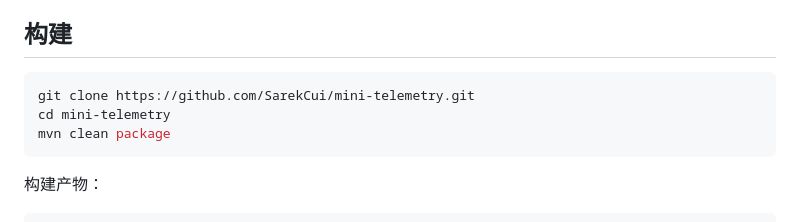
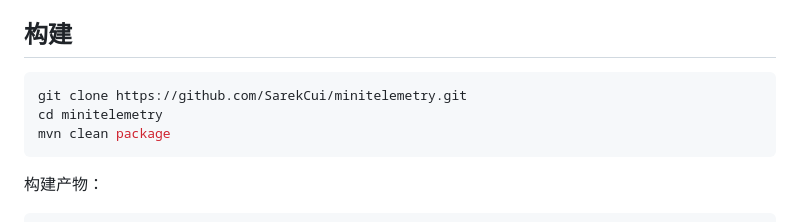
Before and after one commit to SarekCuimian/mini-telemetry, a Markdown page: README.md, the part around the change. GitHub-like rendering.

Commit message:
docs: update repository name

````diff
--- a/README.md
+++ b/README.md
@@ -34,8 +34,8 @@ minitelemetry/
 ## 构建
 
 ```bash
-git clone https://github.com/SarekCui/mini-telemetry.git
-cd mini-telemetry
+git clone https://github.com/SarekCui/minitelemetry.git
+cd minitelemetry
 mvn clean package
 ```
 
````
